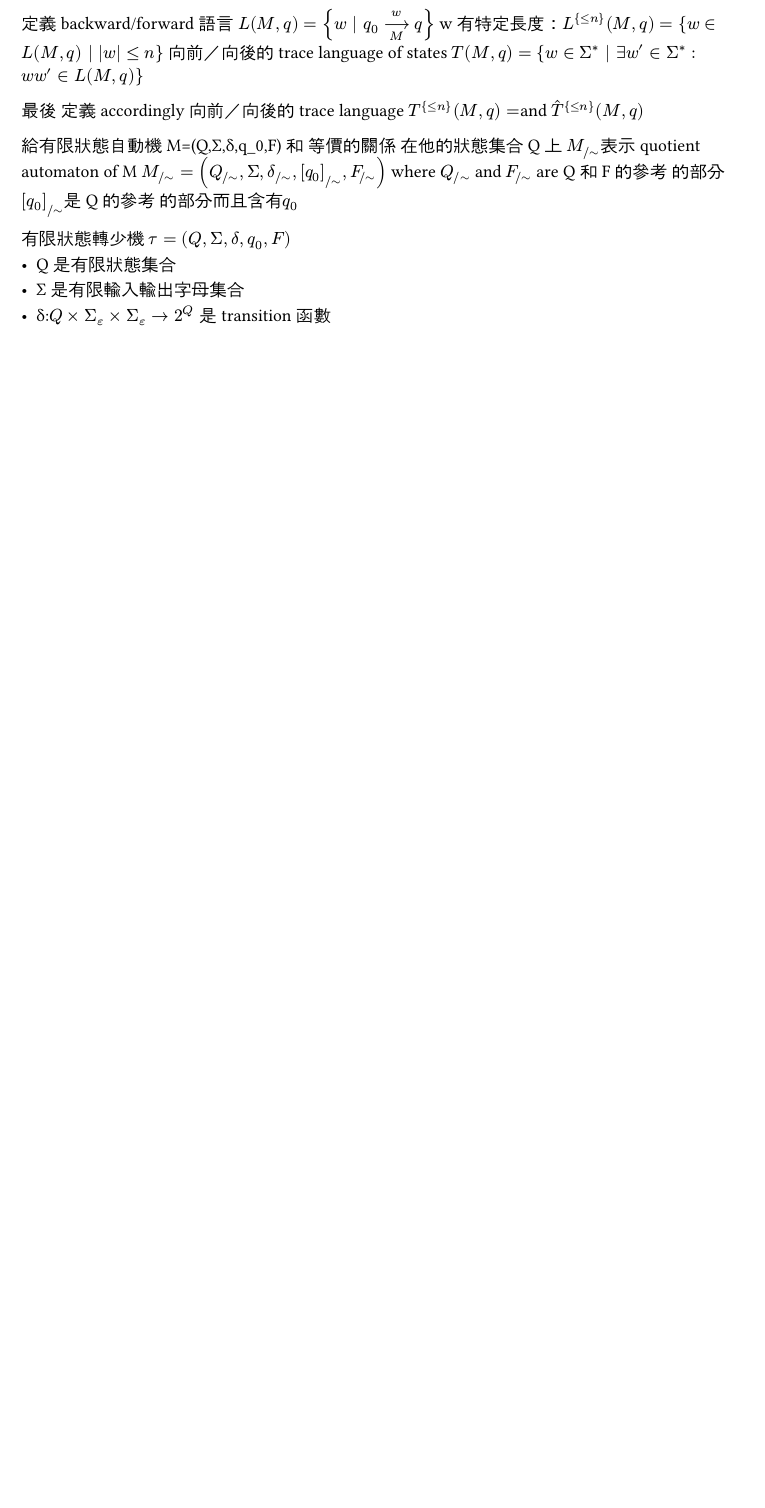
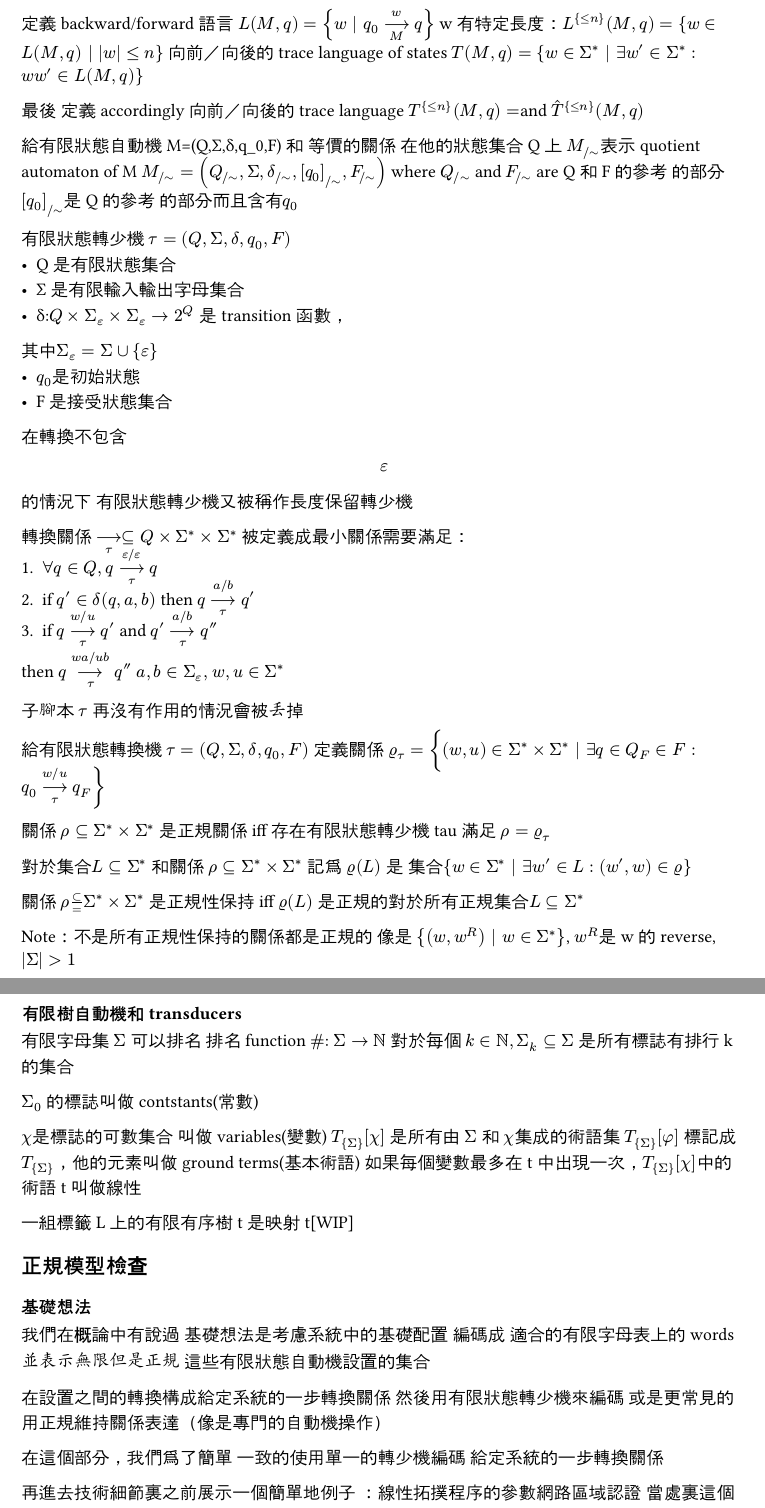
Before and after one commit to nonorze-VOXX/note, a Typst document (translation/abstractRegularModelChecking.typ): part of page 3 of 3 before the commit and two parts of pages 3 and 4 of 4 after it, the two joined at a grey line, cut so that both start at the same text, the shorter picture padded with empty space. Compiled offline with Typst 0.15.

Commit message:
3.1 done

```diff
--- a/translation/abstractRegularModelChecking.typ
+++ b/translation/abstractRegularModelChecking.typ
@@ -151,4 +151,13 @@ $[q_0]_( \/ ~)$是Q的參考~的部分而且含有$q_0$
 有限狀態轉少機 $tau =(Q,Σ,δ,q_0,F)$
 - Q是有限狀態集合
 - Σ是有限輸入輸出字母集合
-- δ:$Q times Sigma_epsilon times Sigma_epsilon -> 2^Q$ 是transition函數
+- δ:$Q times Sigma_epsilon times Sigma_epsilon -> 2^Q$ 是transition函數，
+其中$Sigma_epsilon = Sigma union {epsilon}$
+- $q_0$是初始狀態
+- F是接受狀態集合
+
+在轉換不包含 $ epsilon $ 的情況下
+有限狀態轉少機又被稱作長度保留轉少機
+
+轉換關係 $arrow.r.long_tau subset.eq Q times Sigma^* times Sigma^*$
+被定義成最小關係需要滿足：
@@ -154,0 +169,5 @@ $[q_0]_( \/ ~)$是Q的參考~的部分而且含有$q_0$
+$w,u in Sigma^*$
+
+子腳本 $tau$ 再沒有作用的情況會被丟掉
+
+給有限狀態轉換機 $tau=(Q,Σ,δ,q_0,F)$
@@ -154,0 +178 @@ $[q_0]_( \/ ~)$是Q的參考~的部分而且含有$q_0$
+iff 存在有限狀態轉少機tau滿足 $rho = rho.alt_tau$
@@ -154,0 +184,37 @@ $[q_0]_( \/ ~)$是Q的參考~的部分而且含有$q_0$
+iff $rho.alt(L)$ 是正規的對於所有正規集合$L subset.eq Sigma^*$
+
+Note：不是所有正規性保持的關係都是正規的
+像是 ${(w,w^R) | w in Sigma^*}$, $w^R$是w的reverse, $abs(Sigma)>1$
+
+=== 有限樹自動機和transducers
+
+有限字母集 $Sigma$ 可以排名
+排名function $text("#")$:
+$Sigma arrow.r NN$
+對於每個 $k in NN, Sigma_k subset.eq Sigma$ 是所有標誌有排行k的集合
+
+$Sigma_0$ 的標誌叫做contstants(常數)
+
+$chi$是標誌的可數集合 叫做variables(變數)
+$T_{Sigma}[chi]$ 是所有由 $Sigma$ 和 $chi$集成的術語集
+$T_{Sigma}[phi]$ 標記成 $T_{Sigma}$，他的元素叫做ground terms(基本術語)
+如果每個變數最多在t中出現一次，$T_{Sigma}[chi]$中的術語t叫做線性
+
+一組標籤L上的有限有序樹t是映射t[WIP]
+
+== 正規模型檢查
+=== 基礎想法
+我們在概論中有說過
+基礎想法是考慮系統中的基礎配置 編碼成
+  適合的有限字母表上的words並表示無限但是正規
+這些有限狀態自動機設置的集合
+
+在設置之間的轉換構成給定系統的一步轉換關係
+然後用有限狀態轉少機來編碼
+或是更常見的用正規維持關係表達（像是專門的自動機操作）
+
+在這個部分，我們爲了簡單
+一致的使用單一的轉少機編碼 給定系統的一步轉換關係
+
+再進去技術細節裏之前展示一個簡單地例子
+：線性拓撲程序的參數網路區域認證
@@ -154,0 +233,3 @@ $[q_0]_( \/ ~)$是Q的參考~的部分而且含有$q_0$
+轉少機$tau$裏的一步轉換關係 Fig 1(b)
+
+一旦有一個轉少機編碼一步轉換關係 $chi$
@@ -154,0 +255 @@ $[q_0]_( \/ ~)$是Q的參考~的部分而且含有$q_0$
+=== 3.2正規模型檢查認證[WIP]
```
Also changed, not shown: translation/abstractRegularModelChecking.pdf (added), translation/abstractRegularModelChecking.typ (45 more changed lines).
